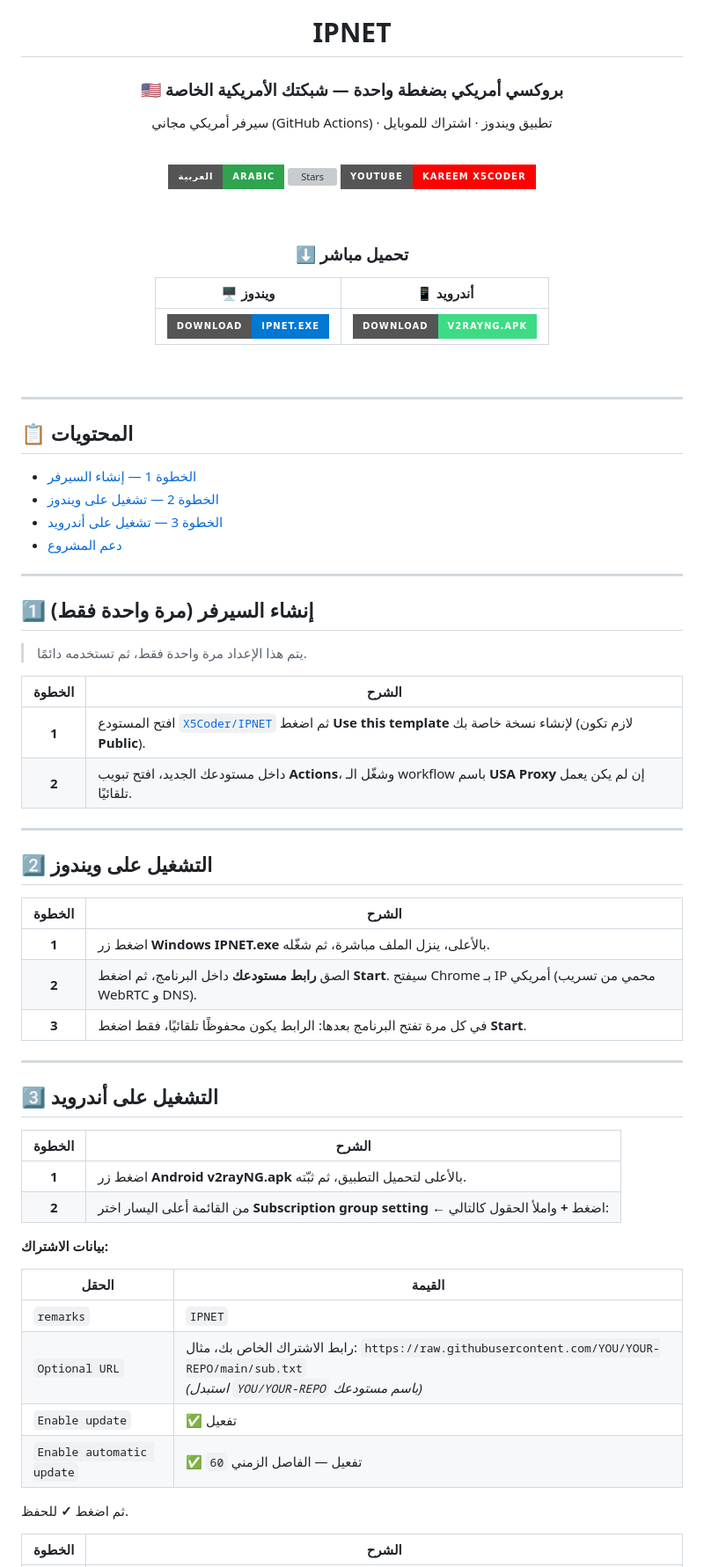
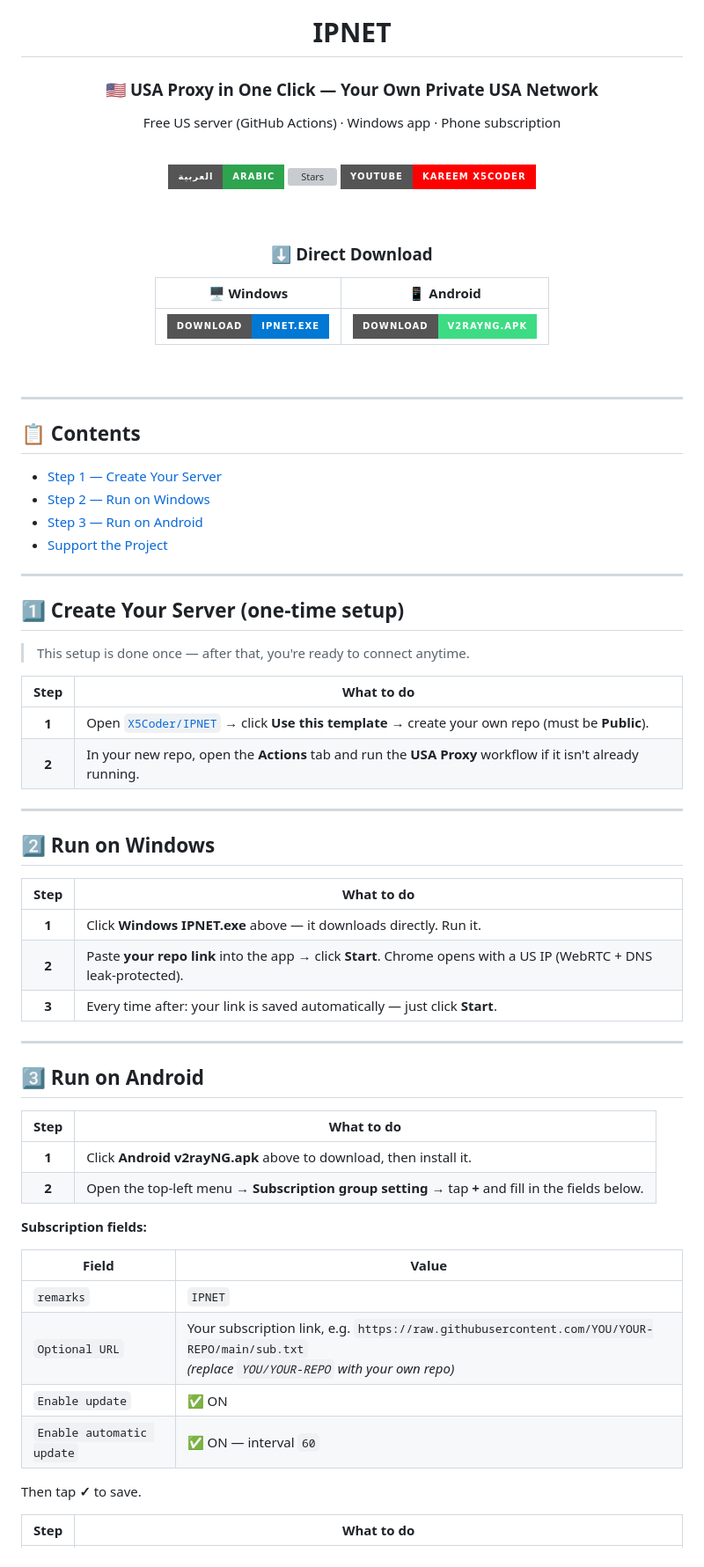
Before and after one commit to X5Coder/proxy-usa, a Markdown page: README.md, the part around one of its changes. Shown at 88% size. Drawn GitHub-style; badges without logos; grey boxes are pictures that could not be loaded.

```diff
--- a/README.md
+++ b/README.md
@@ -4,9 +4,9 @@
 
 # IPNET
 
-### 🇺🇸 بروكسي أمريكي بضغطة واحدة — شبكتك الأمريكية الخاصة
+### 🇺🇸 USA Proxy in One Click — Your Own Private USA Network
 
-سيرفر أمريكي مجاني (GitHub Actions) · تطبيق ويندوز · اشتراك للموبايل
+Free US server (GitHub Actions) · Windows app · Phone subscription
 
 <br>
 
@@ -20,9 +20,9 @@
 
 <div align="center">
 
-### ⬇️ تحميل مباشر
+### ⬇️ Direct Download
 
-| 🖥️ ويندوز | 📱 أندرويد |
+| 🖥️ Windows | 📱 Android |
 |:---:|:---:|
 | <a href="https://github.com/X5Coder/IPNET/releases/latest/download/IPNET.exe"><img src="https://img.shields.io/badge/Download-IPNET.exe-0078D4?style=for-the-badge&logo=windows&logoColor=white" alt="Download IPNET.exe"></a> | <a href="https://github.com/2dust/v2rayNG/releases/download/2.2.6/v2rayNG_2.2.6_arm64-v8a.apk"><img src="https://img.shields.io/badge/Download-v2rayNG.apk-3DDC84?style=for-the-badge&logo=android&logoColor=white" alt="Download v2rayNG"></a> |
 
@@ -32,53 +32,53 @@
 
 ---
 
-## 📋 المحتويات
+## 📋 Contents
 
-- [الخطوة 1 — إنشاء السيرفر](#1--إنشاء-السيرفر-مرة-واحدة-فقط)
-- [الخطوة 2 — تشغيل على ويندوز](#2--التشغيل-على-ويندوز)
-- [الخطوة 3 — تشغيل على أندرويد](#3--التشغيل-على-أندرويد)
-- [دعم المشروع](#-دعم-المشروع)
+- [Step 1 — Create Your Server](#1--create-your-server-one-time-setup)
+- [Step 2 — Run on Windows](#2--run-on-windows)
+- [Step 3 — Run on Android](#3--run-on-android)
+- [Support the Project](#-support-the-project)
 
 ---
 
-## 1️⃣ إنشاء السيرفر (مرة واحدة فقط)
+## 1️⃣ Create Your Server (one-time setup)
 
-> يتم هذا الإعداد مرة واحدة فقط، ثم تستخدمه دائمًا.
+> This setup is done once — after that, you're ready to connect anytime.
 
-| الخطوة | الشرح |
+| Step | What to do |
 |:---:|---|
-| **1** | افتح المستودع [`X5Coder/IPNET`](https://github.com/X5Coder/IPNET) ثم اضغط **Use this template** لإنشاء نسخة خاصة بك (لازم تكون **Public**). |
-| **2** | داخل مستودعك الجديد، افتح تبويب **Actions**، وشغّل الـ workflow باسم **USA Proxy** إن لم يكن يعمل تلقائيًا. |
+| **1** | Open [`X5Coder/IPNET`](https://github.com/X5Coder/IPNET) → click **Use this template** → create your own repo (must be **Public**). |
+| **2** | In your new repo, open the **Actions** tab and run the **USA Proxy** workflow if it isn't already running. |
 
 ---
 
-## 2️⃣ التشغيل على ويندوز
+## 2️⃣ Run on Windows
 
-| الخطوة | الشرح |
+| Step | What to do |
 |:---:|---|
-| **1** | اضغط زر **Windows IPNET.exe** بالأعلى، ينزل الملف مباشرة، ثم شغّله. |
-| **2** | الصق **رابط مستودعك** داخل البرنامج، ثم اضغط **Start**. سيفتح Chrome بـ IP أمريكي (محمي من تسريب WebRTC و DNS). |
-| **3** | في كل مرة تفتح البرنامج بعدها: الرابط يكون محفوظًا تلقائيًا، فقط اضغط **Start**. |
+| **1** | Click **Windows IPNET.exe** above — it downloads directly. Run it. |
+| **2** | Paste **your repo link** into the app → click **Start**. Chrome opens with a US IP (WebRTC + DNS leak-protected). |
+| **3** | Every time after: your link is saved automatically — just click **Start**. |
 
 ---
 
-## 3️⃣ التشغيل على أندرويد
+## 3️⃣ Run on Android
 
-| الخطوة | الشرح |
+| Step | What to do |
 |:---:|---|
-| **1** | اضغط زر **Android v2rayNG.apk** بالأعلى لتحميل التطبيق، ثم ثبّته. |
-| **2** | من القائمة أعلى اليسار اختر **Subscription group setting** ← اضغط **+** واملأ الحقول كالتالي: |
+| **1** | Click **Android v2rayNG.apk** above to download, then install it. |
+| **2** | Open the top-left menu → **Subscription group setting** → tap **+** and fill in the fields below. |
 
-**بيانات الاشتراك:**
+**Subscription fields:**
 
-| الحقل | القيمة |
+| Field | Value |
 |---|---|
 | `remarks` | `IPNET` |
-| `Optional URL` | رابط الاشتراك الخاص بك، مثال: `https://raw.githubusercontent.com/YOU/YOUR-REPO/main/sub.txt`<br>*(استبدل `YOU/YOUR-REPO` باسم مستودعك)* |
-| `Enable update` | ✅ تفعيل |
-| `Enable automatic update` | ✅ تفعيل — الفاصل الزمني `60` |
+| `Optional URL` | Your subscription link, e.g. `https://raw.githubusercontent.com/YOU/YOUR-REPO/main/sub.txt`<br>*(replace `YOU/YOUR-REPO` with your own repo)* |
+| `Enable update` | ✅ ON |
+| `Enable automatic update` | ✅ ON — interval `60` |
 
-ثم اضغط **✓** للحفظ.
+Then tap **✓** to save.
 
-| الخطوة | الشرح |
+| Step | What to do |
 |:---:|---|
```
Also changed, not shown: other parts of README.md (+5 -5 lines).
